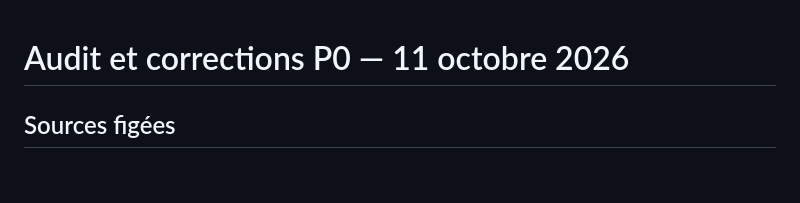
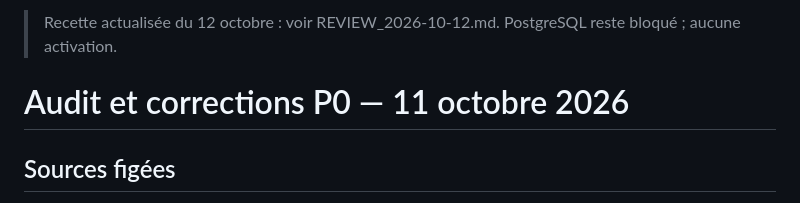
Before and after one commit to bahdev223/django-comptabilite-ohada, a Markdown page: docs/P0_REMEDIATION.md, the part around the change. Rendered like a GitHub page; blank space fills up the shorter version.

Commit message:
docs(P0): point remediation to current acceptance evidence [skip ci]

```diff
--- a/docs/P0_REMEDIATION.md
+++ b/docs/P0_REMEDIATION.md
@@ -1,3 +1,5 @@
+> Recette actualisée du 12 octobre : voir REVIEW_2026-10-12.md. PostgreSQL reste bloqué ; aucune activation.
+
 # Audit et corrections P0 — 11 octobre 2026
 
 ## Sources figées
```
